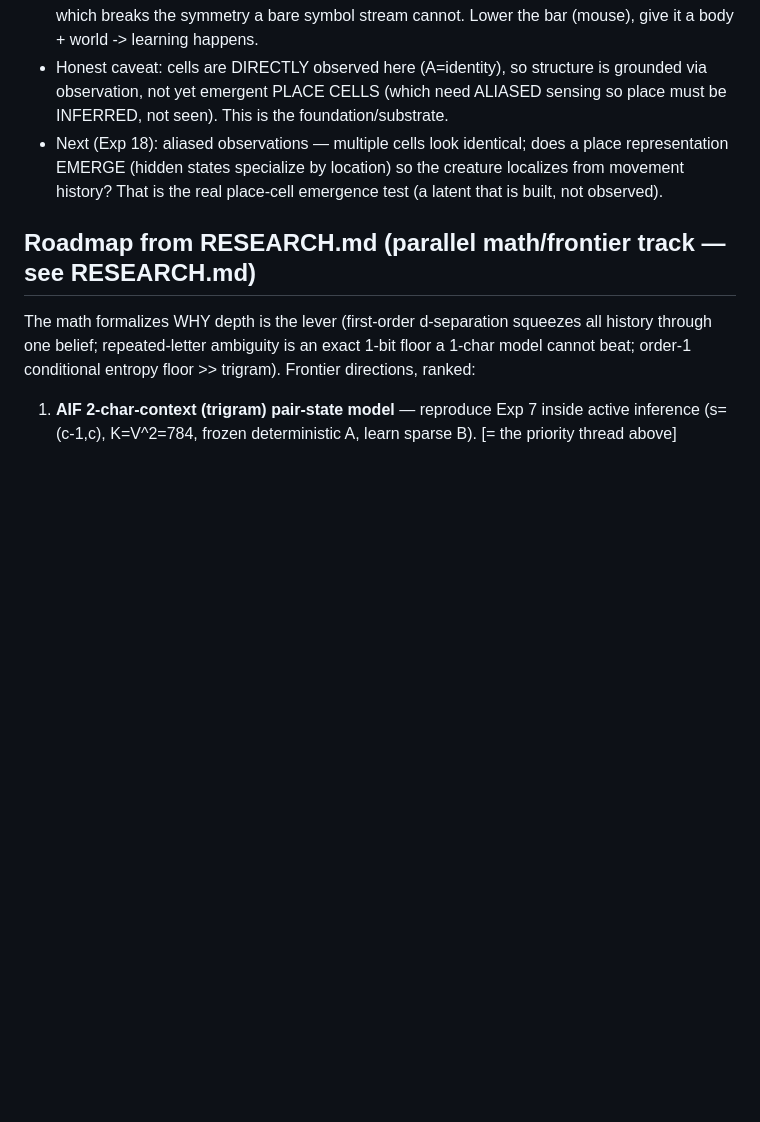
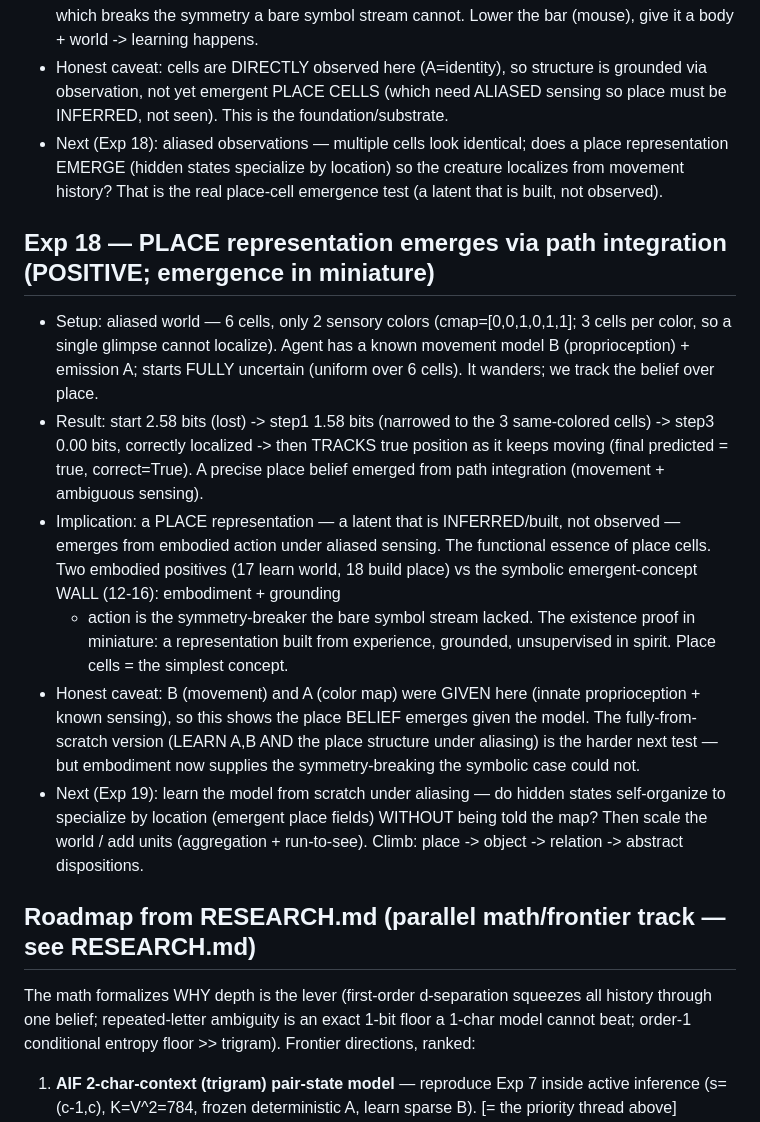
Before and after one commit to Mirrorad1/active_monkey, a Markdown page: EXPERIMENTS.md, the part around the change. GitHub-like rendering; blank space fills up the shorter version.

Commit message:
exp18: place representation emerges via path integration under aliased sensing (positive) — emergence in miniature

```diff
--- a/EXPERIMENTS.md
+++ b/EXPERIMENTS.md
@@ -286,6 +286,26 @@ place fields). Keep affective loop (Exp14/15) as the valence substrate to fuse i
   EMERGE (hidden states specialize by location) so the creature localizes from movement history?
   That is the real place-cell emergence test (a latent that is built, not observed).
 
+## Exp 18 — PLACE representation emerges via path integration (POSITIVE; emergence in miniature)
+- Setup: aliased world — 6 cells, only 2 sensory colors (cmap=[0,0,1,0,1,1]; 3 cells per color, so a
+  single glimpse cannot localize). Agent has a known movement model B (proprioception) + emission A;
+  starts FULLY uncertain (uniform over 6 cells). It wanders; we track the belief over place.
+- Result: start 2.58 bits (lost) -> step1 1.58 bits (narrowed to the 3 same-colored cells) -> step3
+  0.00 bits, correctly localized -> then TRACKS true position as it keeps moving (final predicted =
+  true, correct=True). A precise place belief emerged from path integration (movement + ambiguous sensing).
+- Implication: a PLACE representation — a latent that is INFERRED/built, not observed — emerges from
+  embodied action under aliased sensing. The functional essence of place cells. Two embodied positives
+  (17 learn world, 18 build place) vs the symbolic emergent-concept WALL (12-16): embodiment + grounding
+  + action is the symmetry-breaker the bare symbol stream lacked. The existence proof in miniature: a
+  representation built from experience, grounded, unsupervised in spirit. Place cells = the simplest concept.
+- Honest caveat: B (movement) and A (color map) were GIVEN here (innate proprioception + known sensing),
+  so this shows the place BELIEF emerges given the model. The fully-from-scratch version (LEARN A,B AND the
+  place structure under aliasing) is the harder next test — but embodiment now supplies the
+  symmetry-breaking the symbolic case could not.
+- Next (Exp 19): learn the model from scratch under aliasing — do hidden states self-organize to
+  specialize by location (emergent place fields) WITHOUT being told the map? Then scale the world /
+  add units (aggregation + run-to-see). Climb: place -> object -> relation -> abstract dispositions.
+
 ## Roadmap from RESEARCH.md (parallel math/frontier track — see RESEARCH.md)
 The math formalizes WHY depth is the lever (first-order d-separation squeezes all history
 through one belief; repeated-letter ambiguity is an exact 1-bit floor a 1-char model cannot
```
